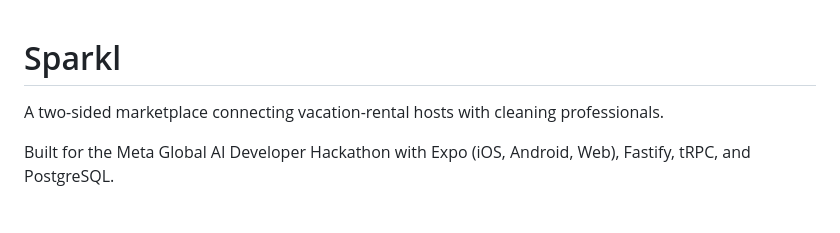
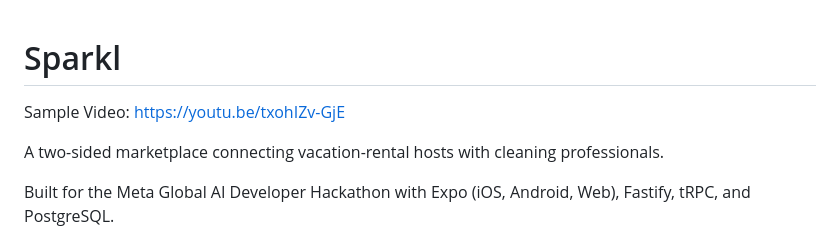
Before and after one commit to pajarraco/Sparkl, a Markdown page: README.md, the part around the change. GitHub-like rendering; blank space fills up the shorter version.

Commit message:
Video link

```diff
--- a/README.md
+++ b/README.md
@@ -1,4 +1,6 @@
 # Sparkl
+
+Sample Video: https://youtu.be/txohIZv-GjE
 
 A two-sided marketplace connecting vacation-rental hosts with cleaning professionals.
 
```
